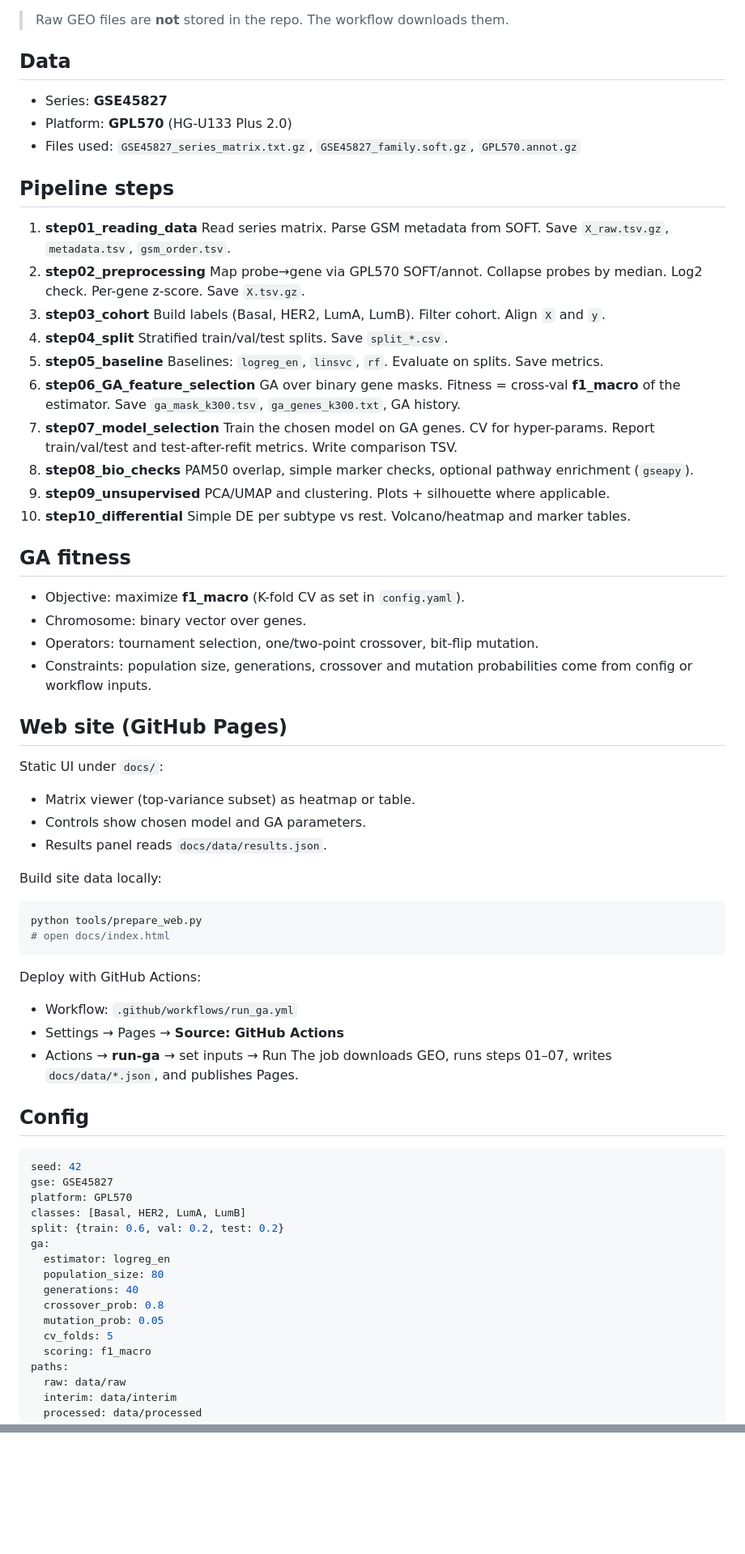
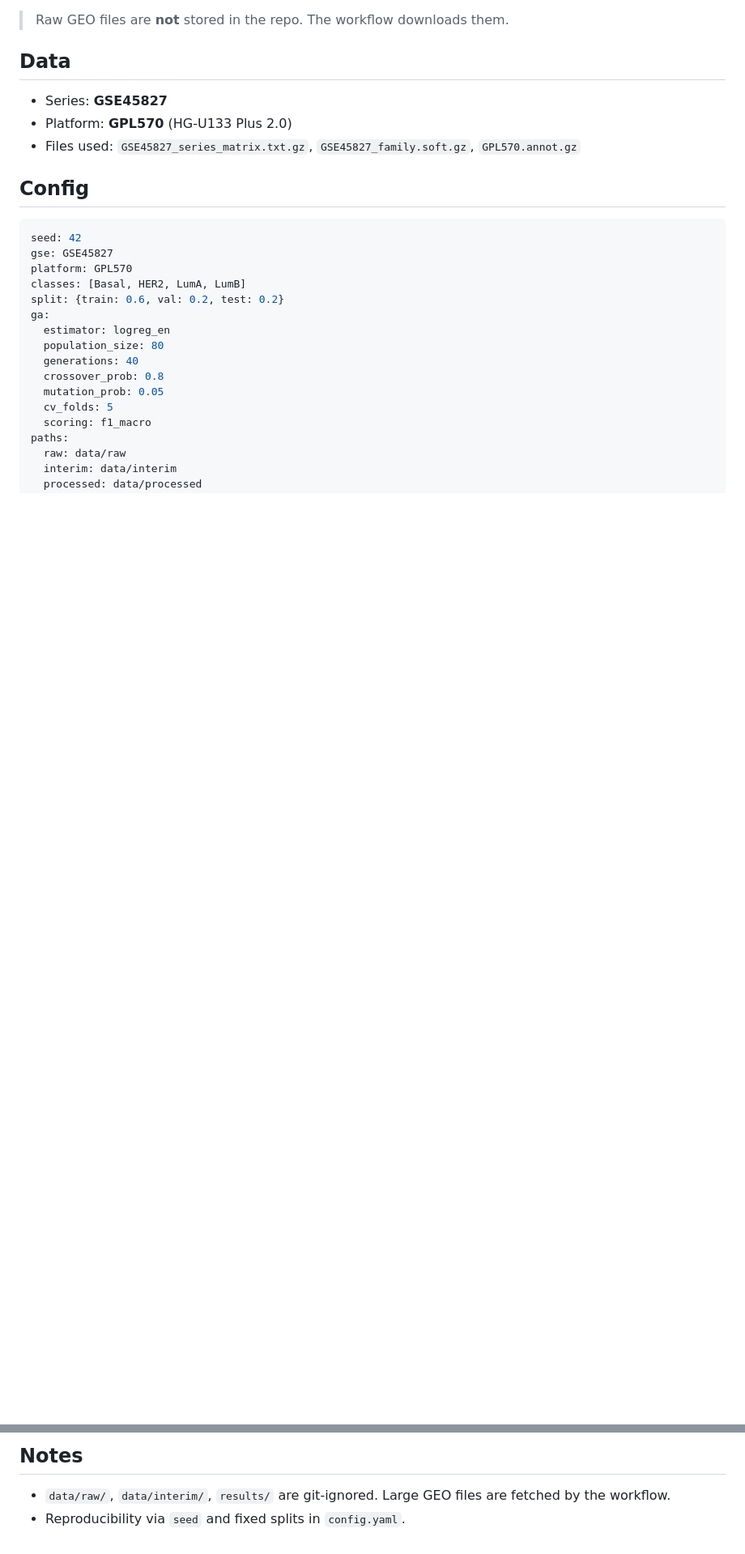
Before and after one commit to Khaled-Kassem98/breast-subtypes-ga, a Markdown page: README.md, 2 parts joined by grey strips. Shown at 81% size. GitHub-like rendering; blank space fills up the shorter version.

````diff
--- a/README.md
+++ b/README.md
@@ -34,57 +34,6 @@ Key outputs:
 * Files used:
   `GSE45827_series_matrix.txt.gz`, `GSE45827_family.soft.gz`, `GPL570.annot.gz`
 
-## Pipeline steps
-
-1. **step01_reading_data**
-   Read series matrix. Parse GSM metadata from SOFT. Save `X_raw.tsv.gz`, `metadata.tsv`, `gsm_order.tsv`.
-2. **step02_preprocessing**
-   Map probe→gene via GPL570 SOFT/annot. Collapse probes by median. Log2 check. Per-gene z-score. Save `X.tsv.gz`.
-3. **step03_cohort**
-   Build labels (Basal, HER2, LumA, LumB). Filter cohort. Align `X` and `y`.
-4. **step04_split**
-   Stratified train/val/test splits. Save `split_*.csv`.
-5. **step05_baseline**
-   Baselines: `logreg_en`, `linsvc`, `rf`. Evaluate on splits. Save metrics.
-6. **step06_GA_feature_selection**
-   GA over binary gene masks. Fitness = cross-val **f1_macro** of the estimator. Save `ga_mask_k300.tsv`, `ga_genes_k300.txt`, GA history.
-7. **step07_model_selection**
-   Train the chosen model on GA genes. CV for hyper-params. Report train/val/test and test-after-refit metrics. Write comparison TSV.
-8. **step08_bio_checks**
-   PAM50 overlap, simple marker checks, optional pathway enrichment (`gseapy`).
-9. **step09_unsupervised**
-   PCA/UMAP and clustering. Plots + silhouette where applicable.
-10. **step10_differential**
-    Simple DE per subtype vs rest. Volcano/heatmap and marker tables.
-
-## GA fitness
-
-* Objective: maximize **f1_macro** (K-fold CV as set in `config.yaml`).
-* Chromosome: binary vector over genes.
-* Operators: tournament selection, one/two-point crossover, bit-flip mutation.
-* Constraints: population size, generations, crossover and mutation probabilities come from config or workflow inputs.
-
-## Web site (GitHub Pages)
-
-Static UI under `docs/`:
-
-* Matrix viewer (top-variance subset) as heatmap or table.
-* Controls show chosen model and GA parameters.
-* Results panel reads `docs/data/results.json`.
-
-Build site data locally:
-
-```bash
-python tools/prepare_web.py
-# open docs/index.html
-```
-
-Deploy with GitHub Actions:
-
-* Workflow: `.github/workflows/run_ga.yml`
-* Settings → Pages → **Source: GitHub Actions**
-* Actions → **run-ga** → set inputs → Run
-  The job downloads GEO, runs steps 01–07, writes `docs/data/*.json`, and publishes Pages.
 
 ## Config
 
@@ -145,0 +158,4 @@ GPL570.annot.gz: https://ftp.ncbi.nlm.nih.gov/geo/platforms/GPLnnn/GPL570/soft/
+## Notes
+
+* `data/raw/`, `data/interim/`, `results/` are git-ignored. Large GEO files are fetched by the workflow.
+* Reproducibility via `seed` and fixed splits in `config.yaml`.
````
Also changed, not shown: other parts of README.md (+66 -3 lines).
